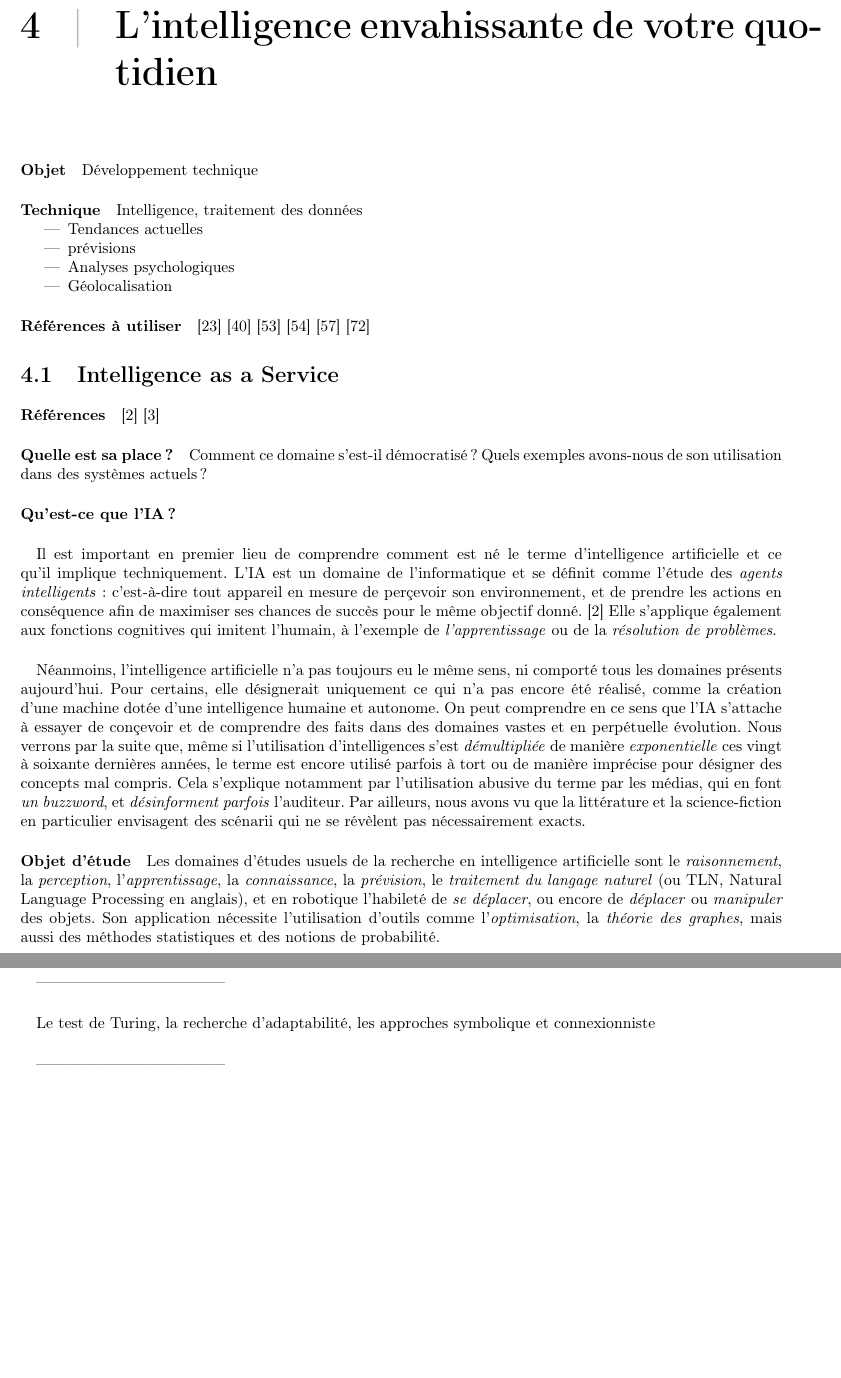
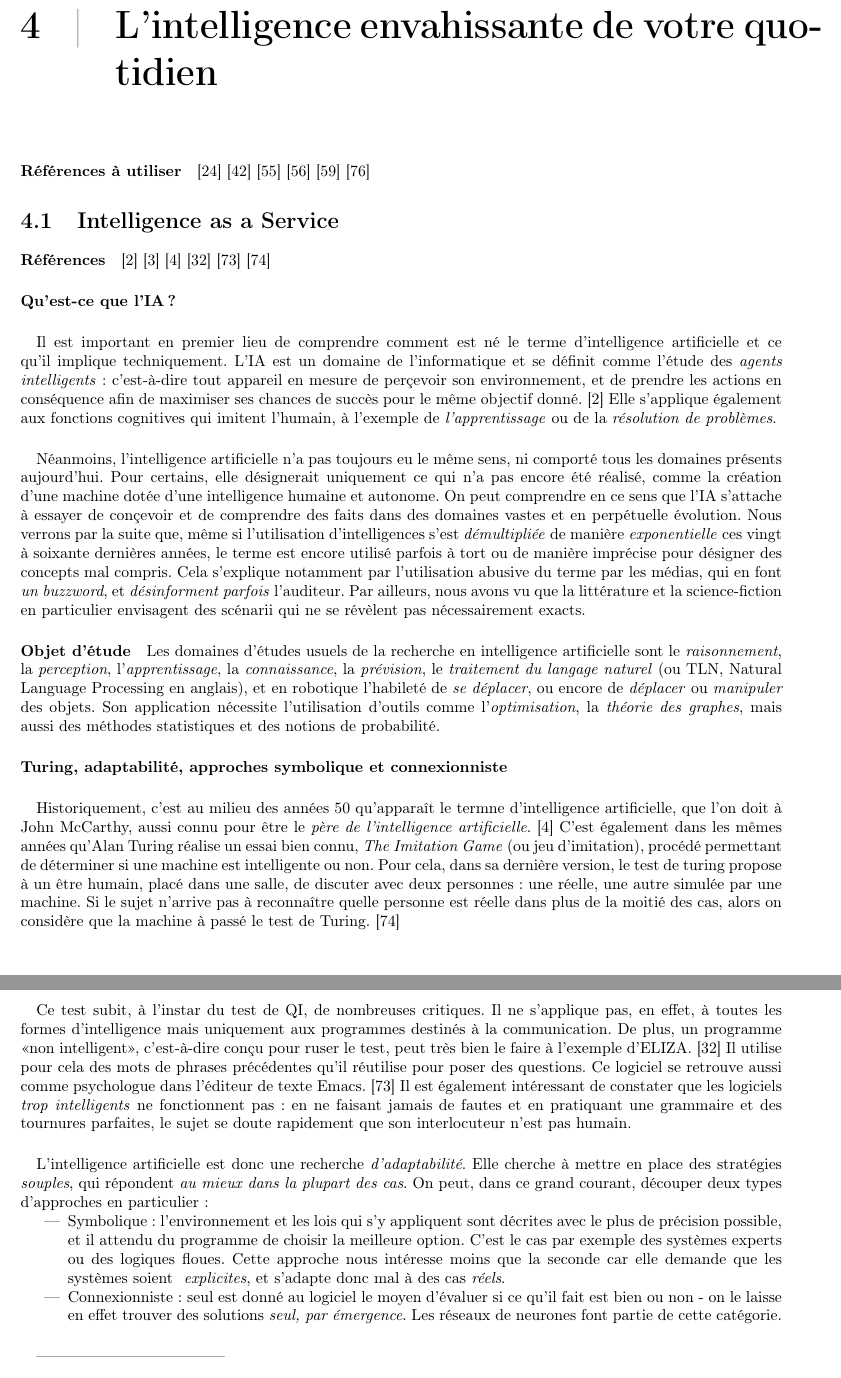
Before and after one commit to tomorrow-paper/paper, a LaTeX document (paper.tex, which reads chapters/03/00_l_intelligence.tex, chapters/03/01_ia.tex): two parts of pages 21 and 22 of 37, joined at a grey line, cut so that both start at the same text, the shorter picture padded with empty space. Compiled offline with pdfLaTeX.

Commit message:
Turing, adaptabilité, approches symbolique et connexionniste

```diff
--- a/chapters/03/00_l_intelligence.tex
+++ b/chapters/03/00_l_intelligence.tex
@@ -1,12 +1,4 @@
 \chapter{L'intelligence envahissante de votre quotidien}
-\paragraph{Objet} Développement technique
-\paragraph{Technique} Intelligence, traitement des données
-\begin{itemize}
-    \item Tendances actuelles
-    \item prévisions
-    \item Analyses psychologiques
-    \item Géolocalisation
-\end{itemize}
 
 \paragraph{Références à utiliser}
 \cite{GhostInTheShell}
--- a/chapters/03/01_ia.tex
+++ b/chapters/03/01_ia.tex
@@ -1,8 +1,5 @@
 \section{Intelligence as a Service}
-\paragraph{Références} \cite{AI0} \cite{AI1}
-
-\paragraph{Quelle est sa place ?} Comment ce domaine s'est-il démocratisé ? Quels exemples avons-nous
-de son utilisation dans des systèmes actuels ?
+\paragraph{Références} \cite{AI0} \cite{AI1} \cite{AI2} \cite{Language0} \cite{Therapy0} \cite{Turing0}
 
 \paragraph{Qu'est-ce que l'IA ?}
 
@@ -32,9 +29,35 @@ et en robotique l'habileté de \emph{se déplacer}, ou encore de \emph{déplacer
 objets. Son application nécessite l'utilisation d'outils comme l'\emph{optimisation}, la \emph{théorie des graphes},
 mais aussi des méthodes statistiques et des notions de probabilité.
 
-\paragraph{} ------------------------------------
+\paragraph{Turing, adaptabilité, approches symbolique et connexionniste}
 
-\paragraph{} Le test de Turing, la recherche d'adaptabilité, les approches symbolique et connexionniste
+\paragraph{} Historiquement, c'est au milieu des années 50 qu'apparaît le termne d'intelligence artificielle, que l'on
+doit à John McCarthy, aussi connu pour être le \emph{père de l'intelligence artificielle}. \cite{AI2} C'est également
+dans les mêmes années qu'Alan Turing réalise un essai bien connu, \emph{The Imitation Game} (ou jeu d'imitation), procédé
+permettant de déterminer si une machine est intelligente ou non. Pour cela, dans sa dernière version, le test de turing
+propose à un être humain, placé dans une salle, de discuter avec deux personnes : une réelle, une autre simulée par une
+machine. Si le sujet n'arrive pas à reconnaître quelle personne est réelle dans plus de la moitié des cas, alors on
+considère que la machine à passé le test de Turing. \cite{Turing0}
+
+\paragraph{} Ce test subit, à l'instar du test de QI, de nombreuses critiques. Il ne s'applique pas, en effet, à toutes
+les formes d'intelligence mais uniquement aux programmes destinés à la communication. De plus, un programme \guillemotleft
+non intelligent\guillemotright, c'est-à-dire conçu pour ruser le test, peut très bien le faire à l'exemple d'ELIZA.
+\cite{Language0} Il utilise pour cela des mots de phrases précédentes qu'il réutilise pour poser des questions. Ce logiciel
+se retrouve aussi comme psychologue dans l'éditeur de texte Emacs. \cite{Therapy0} Il est également intéressant de constater
+que les logiciels \emph{trop intelligents} ne fonctionnent pas : en ne faisant jamais de fautes et en pratiquant une grammaire
+et des tournures parfaites, le sujet se doute rapidement que son interlocuteur n'est pas humain.
+
+\paragraph{} L'intelligence artificielle est donc une recherche \emph{d'adaptabilité}. Elle cherche à mettre en place des
+stratégies \emph{souples}, qui répondent \emph{au mieux dans la plupart des cas}. On peut, dans ce grand courant, découper
+deux types d'approches en particulier :
+\begin{itemize}
+    \item Symbolique : l'environnement et les lois qui s'y appliquent sont décrites avec le plus de précision possible,
+    et il attendu du programme de choisir la meilleure option. C'est le cas par exemple des systèmes experts ou des
+    logiques floues. Cette approche nous intéresse moins que la seconde car elle demande que les systèmes soient \emph{
+    explicites}, et s'adapte donc mal à des cas \emph{réels}.
+    \item Connexionniste : seul est donné au logiciel le moyen d'évaluer si ce qu'il fait est bien ou non - on le laisse
+    en effet trouver des solutions \emph{seul, par émergence}. Les réseaux de neurones font partie de cette catégorie.
+\end{itemize}
 
 \paragraph{} ------------------------------------
 
```
Also changed, not shown: appendix/bibliography.tex (+7 -0 lines), chapters/02/00_un_systeme.tex (+2 -1 lines).
